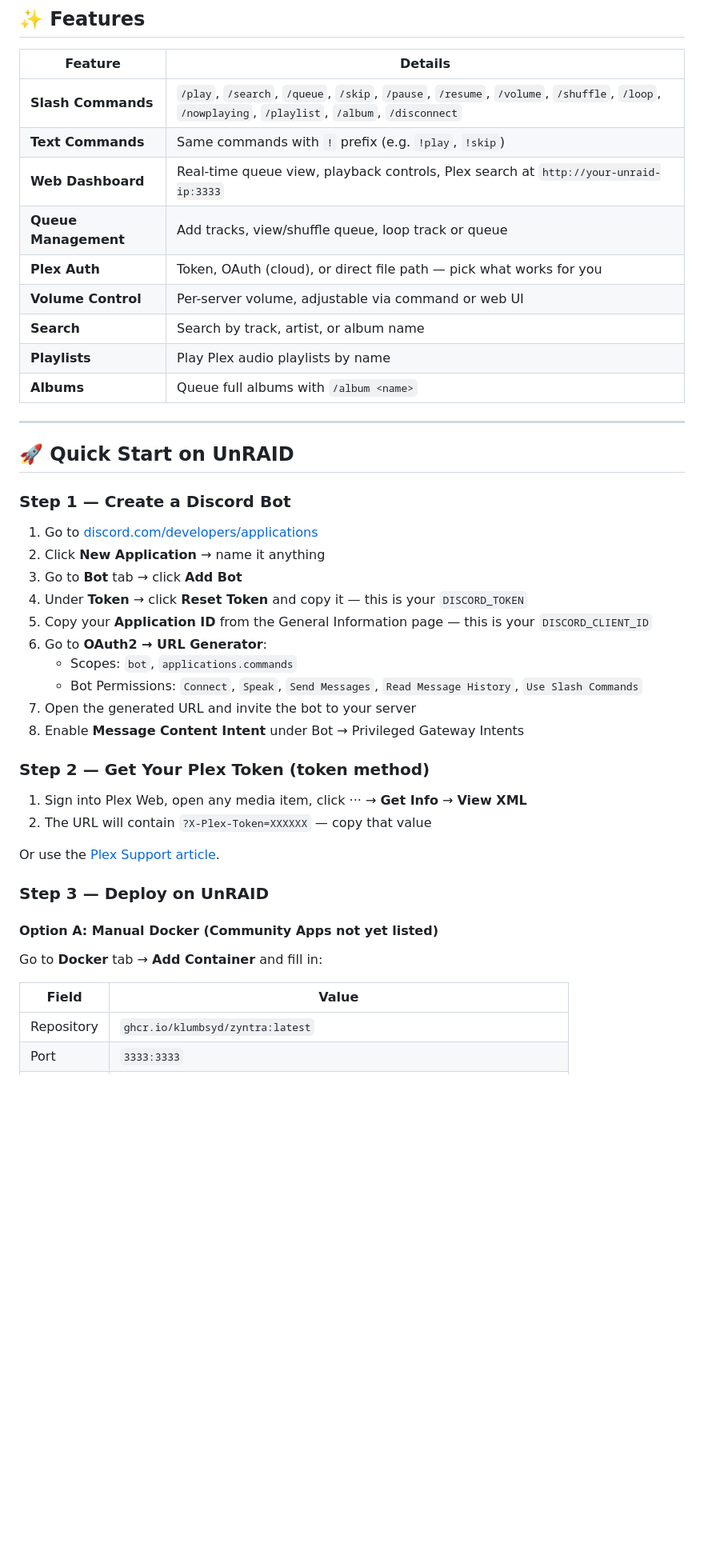
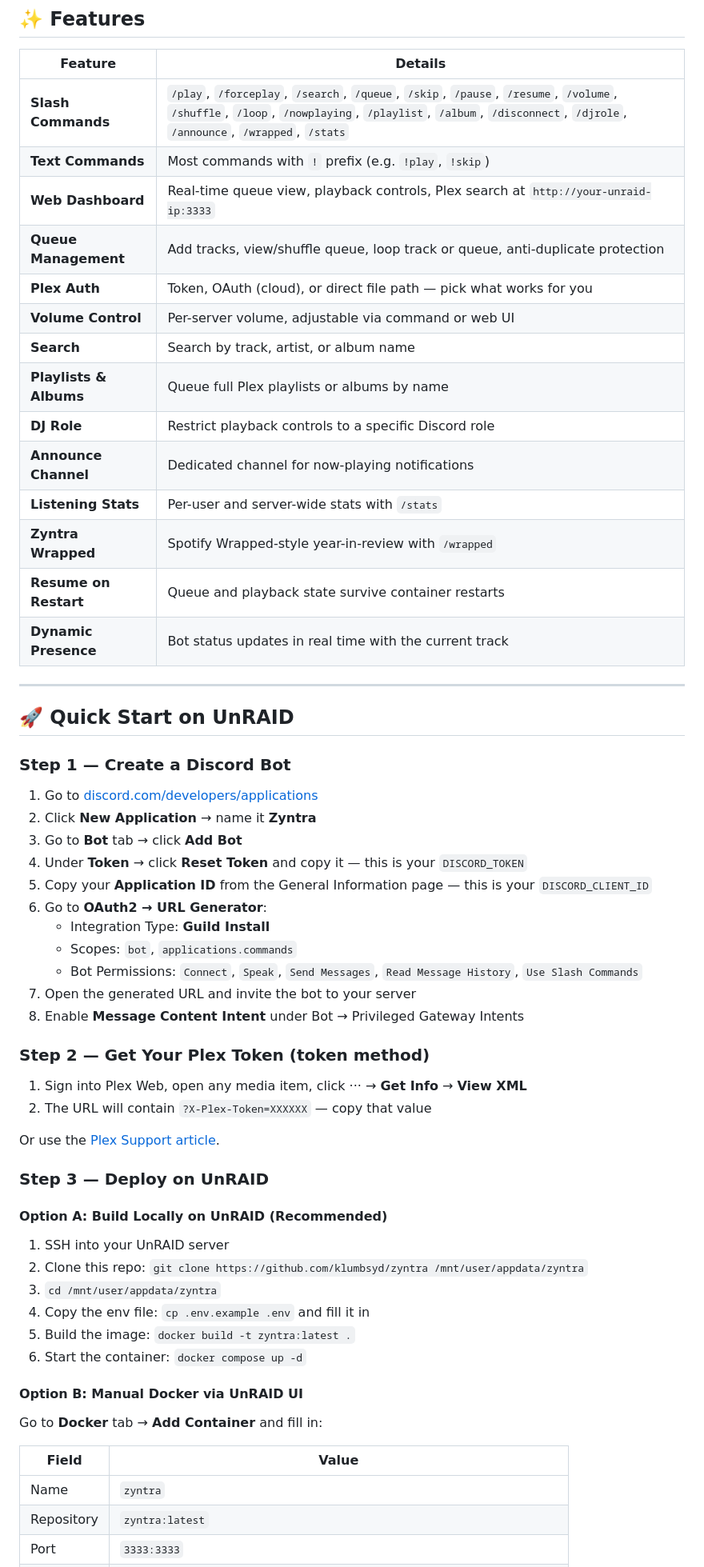
Before and after one commit to KlumbsyD/zyntra, a Markdown page: README.md, the part around one of its changes. Shown at 80% size. GitHub-like rendering; blank space fills up the shorter version.

```diff
--- a/README.md
+++ b/README.md
@@ -8,15 +8,20 @@ A Docker container that streams music from your **Plex Media Server** into Disco
 
 | Feature | Details |
 |---|---|
-| **Slash Commands** | `/play`, `/search`, `/queue`, `/skip`, `/pause`, `/resume`, `/volume`, `/shuffle`, `/loop`, `/nowplaying`, `/playlist`, `/album`, `/disconnect` |
-| **Text Commands** | Same commands with `!` prefix (e.g. `!play`, `!skip`) |
+| **Slash Commands** | `/play`, `/forceplay`, `/search`, `/queue`, `/skip`, `/pause`, `/resume`, `/volume`, `/shuffle`, `/loop`, `/nowplaying`, `/playlist`, `/album`, `/disconnect`, `/djrole`, `/announce`, `/wrapped`, `/stats` |
+| **Text Commands** | Most commands with `!` prefix (e.g. `!play`, `!skip`) |
 | **Web Dashboard** | Real-time queue view, playback controls, Plex search at `http://your-unraid-ip:3333` |
-| **Queue Management** | Add tracks, view/shuffle queue, loop track or queue |
+| **Queue Management** | Add tracks, view/shuffle queue, loop track or queue, anti-duplicate protection |
 | **Plex Auth** | Token, OAuth (cloud), or direct file path — pick what works for you |
 | **Volume Control** | Per-server volume, adjustable via command or web UI |
 | **Search** | Search by track, artist, or album name |
-| **Playlists** | Play Plex audio playlists by name |
-| **Albums** | Queue full albums with `/album <name>` |
+| **Playlists & Albums** | Queue full Plex playlists or albums by name |
+| **DJ Role** | Restrict playback controls to a specific Discord role |
+| **Announce Channel** | Dedicated channel for now-playing notifications |
+| **Listening Stats** | Per-user and server-wide stats with `/stats` |
+| **Zyntra Wrapped** | Spotify Wrapped-style year-in-review with `/wrapped` |
+| **Resume on Restart** | Queue and playback state survive container restarts |
+| **Dynamic Presence** | Bot status updates in real time with the current track |
 
 ---
 
@@ -25,11 +30,12 @@ A Docker container that streams music from your **Plex Media Server** into Disco
 ### Step 1 — Create a Discord Bot
 
 1. Go to [discord.com/developers/applications](https://discord.com/developers/applications)
-2. Click **New Application** → name it anything
+2. Click **New Application** → name it **Zyntra**
 3. Go to **Bot** tab → click **Add Bot**
 4. Under **Token** → click **Reset Token** and copy it — this is your `DISCORD_TOKEN`
 5. Copy your **Application ID** from the General Information page — this is your `DISCORD_CLIENT_ID`
 6. Go to **OAuth2 → URL Generator**:
+   - Integration Type: **Guild Install**
    - Scopes: `bot`, `applications.commands`
    - Bot Permissions: `Connect`, `Speak`, `Send Messages`, `Read Message History`, `Use Slash Commands`
 7. Open the generated URL and invite the bot to your server
@@ -37,18 +43,28 @@ A Docker container that streams music from your **Plex Media Server** into Disco
 
 ### Step 2 — Get Your Plex Token (token method)
 
-1. Sign into Plex Web, open any media item, click ···  → **Get Info** → **View XML**
+1. Sign into Plex Web, open any media item, click ··· → **Get Info** → **View XML**
 2. The URL will contain `?X-Plex-Token=XXXXXX` — copy that value
 
 Or use the [Plex Support article](https://support.plex.tv/articles/204059436-finding-an-authentication-token-x-plex-token/).
 
 ### Step 3 — Deploy on UnRAID
 
-#### Option A: Manual Docker (Community Apps not yet listed)
+#### Option A: Build Locally on UnRAID (Recommended)
+
+1. SSH into your UnRAID server
+2. Clone this repo: `git clone https://github.com/klumbsyd/zyntra /mnt/user/appdata/zyntra`
+3. `cd /mnt/user/appdata/zyntra`
+4. Copy the env file: `cp .env.example .env` and fill it in
+5. Build the image: `docker build -t zyntra:latest .`
+6. Start the container: `docker compose up -d`
+
+#### Option B: Manual Docker via UnRAID UI
 
 Go to **Docker** tab → **Add Container** and fill in:
 
 | Field | Value |
 |---|---|
-| Repository | `ghcr.io/klumbsyd/zyntra:latest` |
+| Name | `zyntra` |
+| Repository | `zyntra:latest` |
 | Port | `3333:3333` |
```
Also changed, not shown: other parts of README.md (+94 -35 lines).
